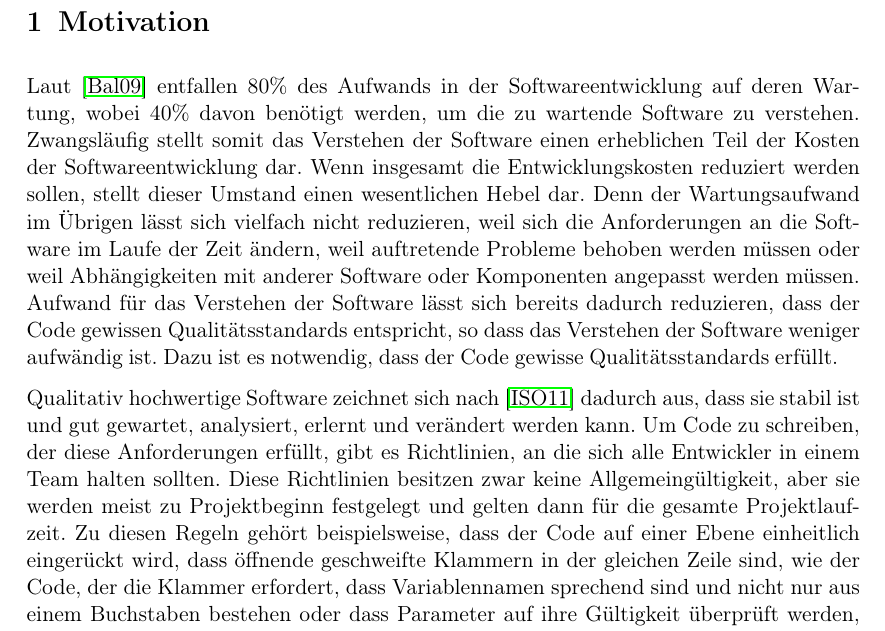
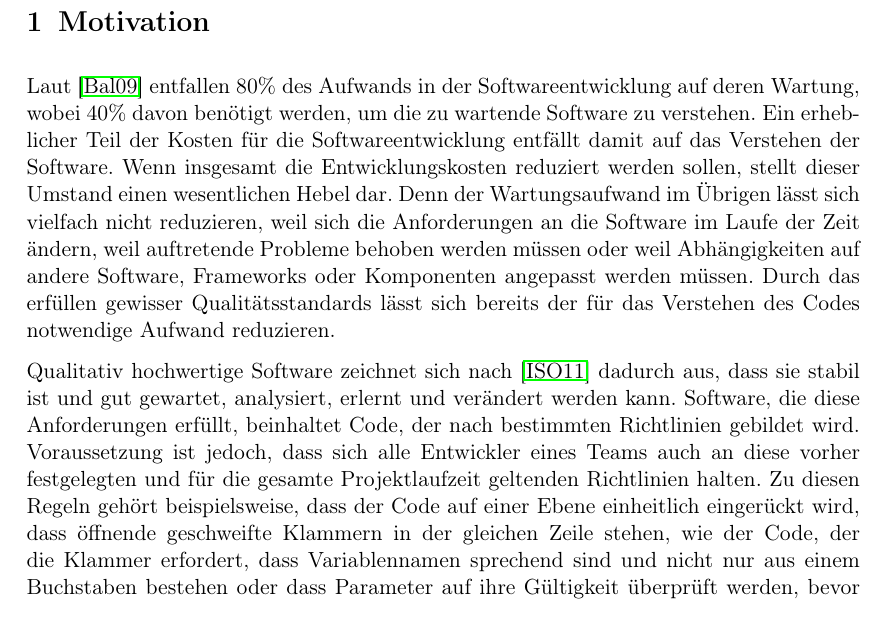
Before and after one commit to jo2/Masterarbeit, a LaTeX document (Expose/expose.tex): part of page 1 of 4, cut so that both start at the same text. Compiled offline with pdfLaTeX.

Commit message:
add changes

```diff
--- a/Expose/expose.tex
+++ b/Expose/expose.tex
@@ -31,16 +31,15 @@
 
 \section{Motivation}
 Laut \cite{Balzert2009} entfallen 80\% des Aufwands in der Softwareentwicklung auf deren Wartung, wobei 40\% davon benötigt werden, um die zu wartende Software zu verstehen.
-Zwangsläufig stellt somit das Verstehen der Software einen erheblichen Teil der Kosten der Softwareentwicklung dar.
+Ein erheblicher Teil der Kosten für die Softwareentwicklung entfällt damit auf das Verstehen der Software.
 Wenn insgesamt die Entwicklungskosten reduziert werden sollen, stellt dieser Umstand einen wesentlichen Hebel dar.
-Denn der Wartungsaufwand im Übrigen lässt sich vielfach nicht reduzieren, weil sich die Anforderungen an die Software im Laufe der Zeit ändern, weil auftretende Probleme behoben werden müssen oder weil Abhängigkeiten mit anderer Software oder Komponenten angepasst werden müssen.
-Aufwand für das Verstehen der Software lässt sich bereits dadurch reduzieren, dass der Code gewissen Qualitätsstandards entspricht, so dass das Verstehen der Software weniger aufwändig ist.
-Dazu ist es notwendig, dass der Code gewisse Qualitätsstandards erfüllt.
+Denn der Wartungsaufwand im Übrigen lässt sich vielfach nicht reduzieren, weil sich die Anforderungen an die Software im Laufe der Zeit ändern, weil auftretende Probleme behoben werden müssen oder weil Abhängigkeiten auf andere Software, Frameworks oder Komponenten angepasst werden müssen.
+Durch das erfüllen gewisser Qualitätsstandards lässt sich bereits der für das Verstehen des Codes notwendige Aufwand reduzieren.
 
 Qualitativ hochwertige Software zeichnet sich nach \cite{ISO-25010} dadurch aus, dass sie stabil ist und gut gewartet, analysiert, erlernt und verändert werden kann.
-Um Code zu schreiben, der diese Anforderungen erfüllt, gibt es Richtlinien, an die sich alle Entwickler in einem Team halten sollten.
-Diese Richtlinien besitzen zwar keine Allgemeingültigkeit, aber sie werden meist zu Projektbeginn festgelegt und gelten dann für die gesamte Projektlaufzeit.
-Zu diesen Regeln gehört beispielsweise, dass der Code auf einer Ebene einheitlich eingerückt wird, dass öffnende geschweifte Klammern in der gleichen Zeile sind, wie der Code, der die Klammer erfordert, dass Variablennamen sprechend sind und nicht nur aus einem Buchstaben bestehen oder dass Parameter auf ihre Gültigkeit überprüft werden, bevor mit ihnen gearbeitet wird.
+Software, die diese Anforderungen erfüllt, beinhaltet Code, der nach bestimmten Richtlinien gebildet wird.
+Voraussetzung ist jedoch, dass sich alle Entwickler eines Teams auch an diese vorher festgelegten und für die gesamte Projektlaufzeit geltenden Richtlinien halten.
+Zu diesen Regeln gehört beispielsweise, dass der Code auf einer Ebene einheitlich eingerückt wird, dass öffnende geschweifte Klammern in der gleichen Zeile stehen, wie der Code, der die Klammer erfordert, dass Variablennamen sprechend sind und nicht nur aus einem Buchstaben bestehen oder dass Parameter auf ihre Gültigkeit überprüft werden, bevor mit ihnen gearbeitet wird.
 
 Die Einhaltung solcher Regeln scheint auf den ersten Blick nur von geringer Bedeutung zu sein, allerdings lenken beispielsweise Unstimmigkeiten in der Formatierung beim Lesen des Codes ab und sie erschweren es, sich auf den eigentlichen Code zu konzentrieren.
 In \cite{PJ2015} und \cite{SP2011} werden diese Formatverstöße als Hintergrundrauschen beschrieben, das vom eigentlichen Code ablenkt.
```
Also changed, not shown: Expose/expose.pdf, 1 other file.
